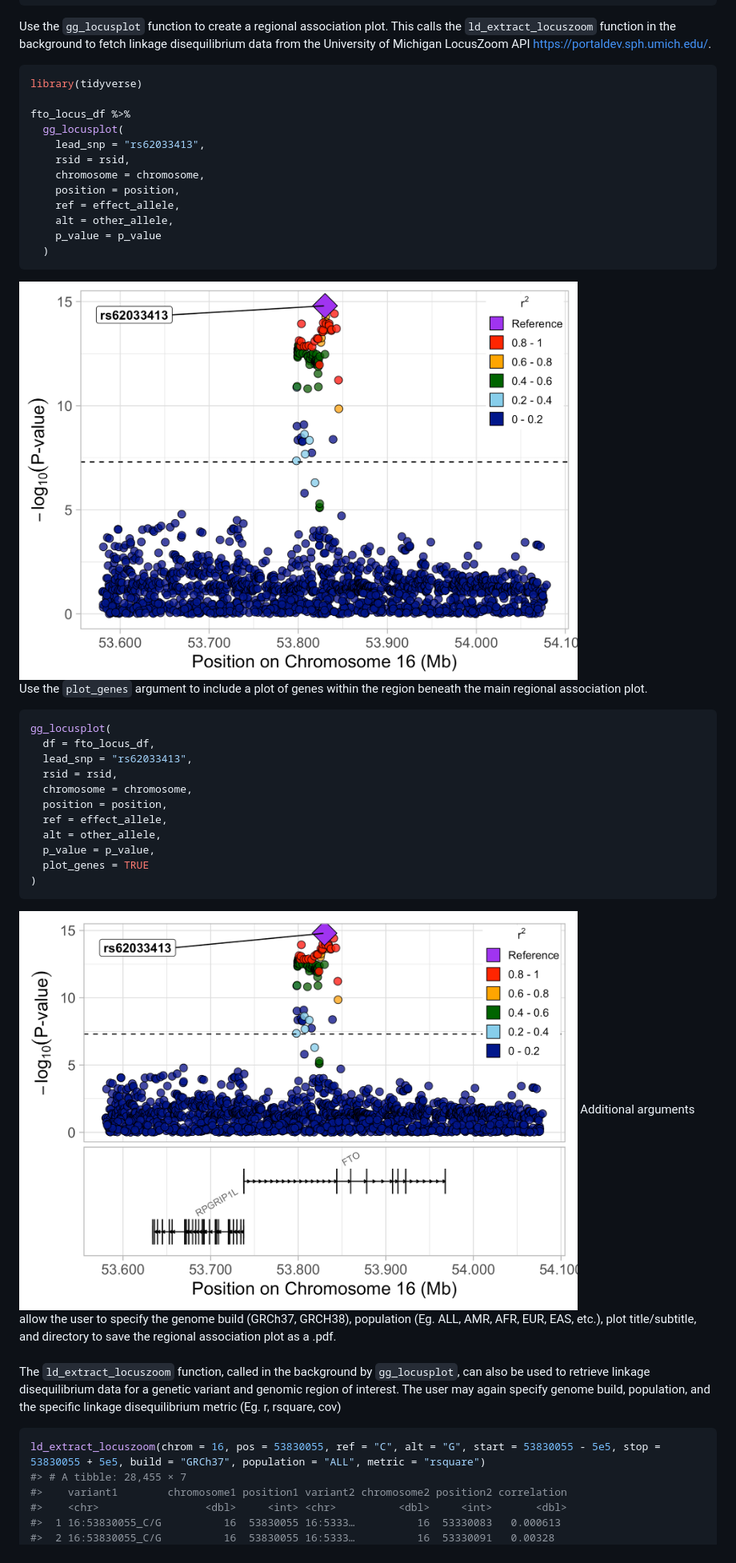
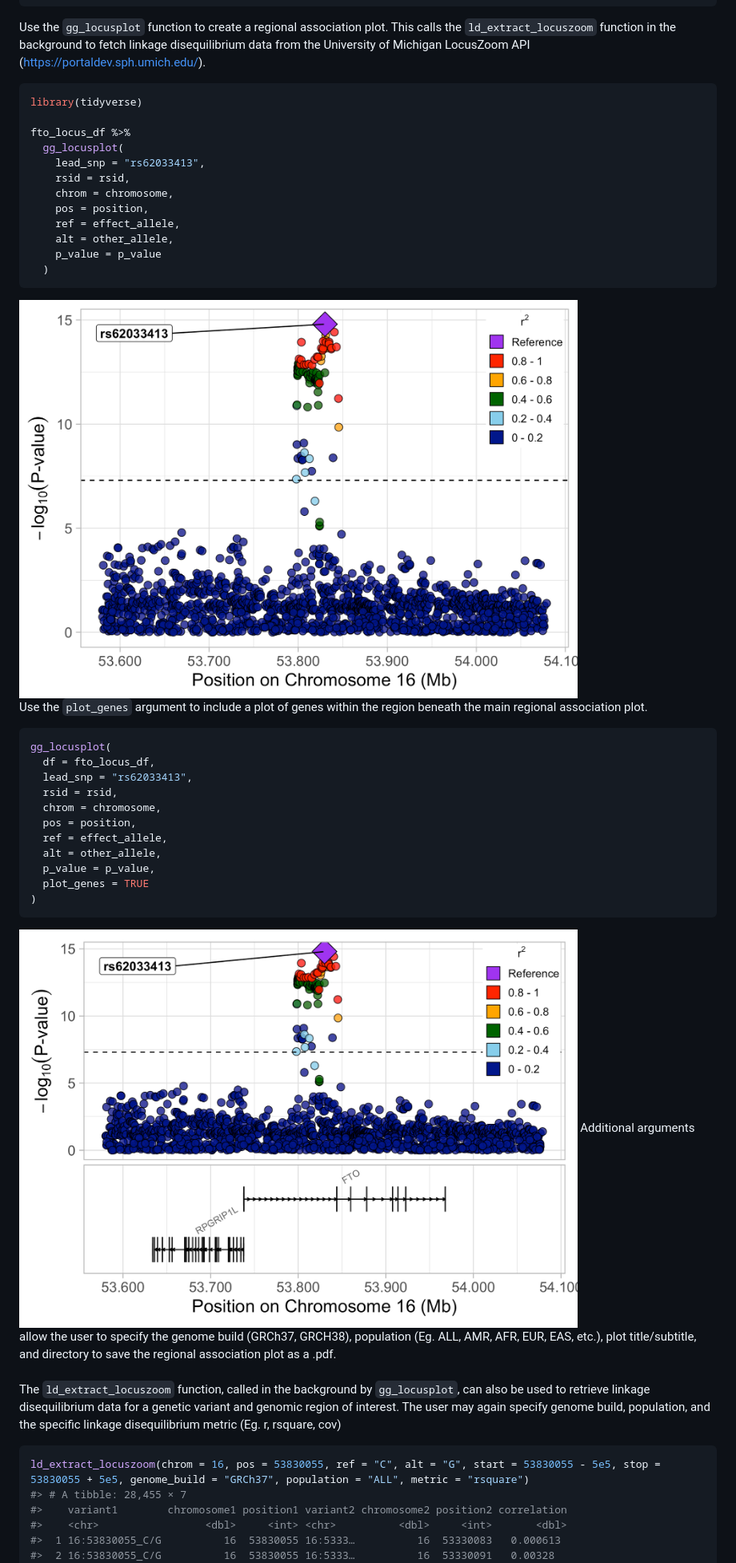
Before and after one commit to mglev1n/locusplotr, a Markdown page: README.md, the part around the change. Shown: that part at 80% size. Rendered like a GitHub page; pictures changed too: man/figures/README-unnamed-chunk-2-1.png, man/figures/README-unnamed-chunk-3-1.png.

Commit message:
Harmonized arguments across functions; added basic unit tests for main functions

````diff
--- a/README.md
+++ b/README.md
@@ -60,7 +60,7 @@ fto_locus_df
 Use the `gg_locusplot` function to create a regional association plot.
 This calls the `ld_extract_locuszoom` function in the background to
 fetch linkage disequilibrium data from the University of Michigan
-LocusZoom API <https://portaldev.sph.umich.edu/>.
+LocusZoom API (<https://portaldev.sph.umich.edu/>).
 
 ``` r
 library(tidyverse)
@@ -69,8 +69,8 @@ fto_locus_df %>%
   gg_locusplot(
     lead_snp = "rs62033413",
     rsid = rsid,
-    chromosome = chromosome,
-    position = position,
+    chrom = chromosome,
+    pos = position,
     ref = effect_allele,
     alt = other_allele,
     p_value = p_value
@@ -87,8 +87,8 @@ gg_locusplot(
   df = fto_locus_df,
   lead_snp = "rs62033413",
   rsid = rsid,
-  chromosome = chromosome,
-  position = position,
+  chrom = chromosome,
+  pos = position,
   ref = effect_allele,
   alt = other_allele,
   p_value = p_value,
@@ -110,7 +110,7 @@ specify genome build, population, and the specific linkage
 disequilibrium metric (Eg. r, rsquare, cov)
 
 ``` r
-ld_extract_locuszoom(chrom = 16, pos = 53830055, ref = "C", alt = "G", start = 53830055 - 5e5, stop = 53830055 + 5e5, build = "GRCh37", population = "ALL", metric = "rsquare")
+ld_extract_locuszoom(chrom = 16, pos = 53830055, ref = "C", alt = "G", start = 53830055 - 5e5, stop = 53830055 + 5e5, genome_build = "GRCh37", population = "ALL", metric = "rsquare")
 #> # A tibble: 28,455 × 7
 #>    variant1        chromosome1 position1 variant2 chromosome2 position2 correlation
 #>    <chr>                 <dbl>     <int> <chr>          <dbl>     <int>       <dbl>
````
Also changed, not shown: 14 other files.
